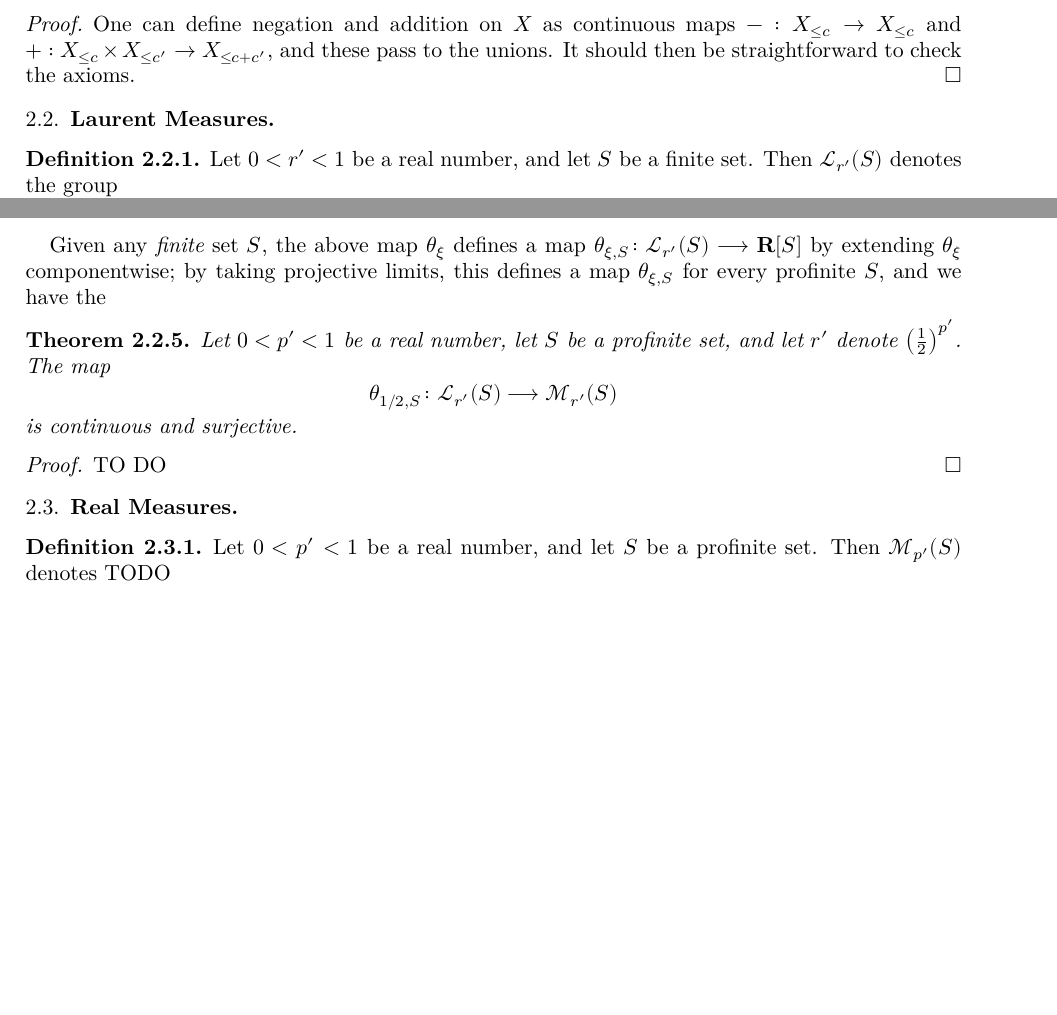
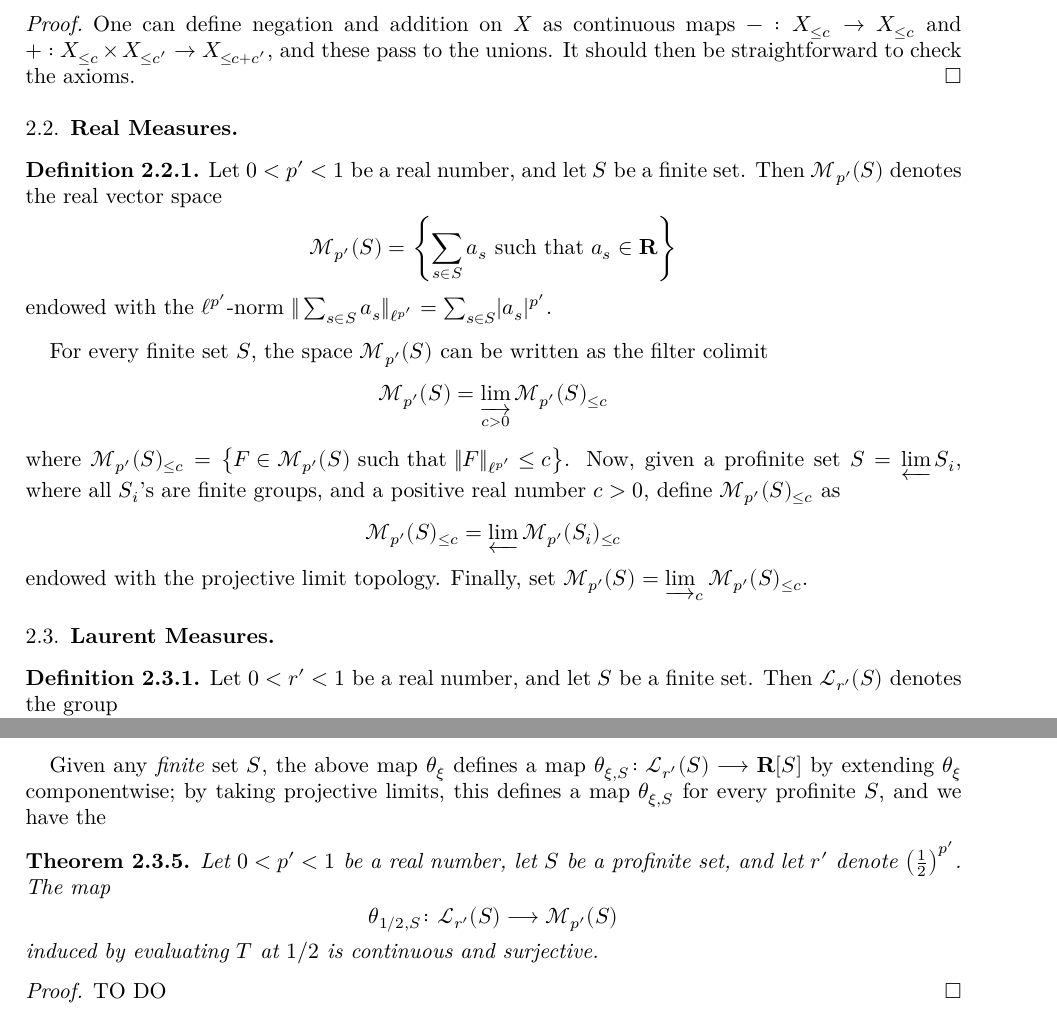
Before and after one commit to leanprover-community/liquid, a LaTeX paper (src/blueprint.tex, which reads src/laurent_measures.tex, src/macros.tex, src/real_measures.tex): two parts of pages 25 and 26 of 33 before the commit and two parts of pages 25 and 26 of 34 after it, joined at a grey line, cut so that both start at the same text, the shorter picture padded with empty space. Compiled offline with XeLaTeX.

Commit message:
worked on RM

```diff
--- a/src/laurent_measures.tex
+++ b/src/laurent_measures.tex
@@ -219,9 +219,9 @@ Given any $\emph{finite}$ set $S$, the above map $\theta_{\xi}$ defines a map $\
   \leanok
 Let $0<p'<1$ be a real number, let $S$ be a profinite set, and let $r'$ denote $\left(\frac{1}{2}\right)^{p'}$. The map
 \[
-\theta_{1/2,S}\colon \Lm_{r'}(S)\longrightarrow \Mm_{r'}(S)
+\theta_{1/2,S}\colon \Lm_{r'}(S)\longrightarrow \Rm(S)
 \]
-is continuous and surjective.
+induced by evaluating $T$ at $1/2$ is continuous and surjective.
 \end{theorem}
 
 %\begin{theorem}
--- a/src/macros.tex
+++ b/src/macros.tex
@@ -136,7 +136,7 @@
 
 \newcommand{\Lm}{\mathcal L}       % Laurent measures
 \newcommand{\Lbar}{\overline{\Lm}} % Quotient of Laurent measures
-\newcommand{\Mm}{\mathcal M}       % Real measures
+\newcommand{\Rm}[1][p']{\mathcal M_{#1}}       % Real measures
 
 
 % vim: ts=2 et sw=2 sts=2
--- a/src/real_measures.tex
+++ b/src/real_measures.tex
@@ -4,6 +4,19 @@
   \label{real-measures}
   \lean{real_measures}
   \leanok
-  Let $0 < p' < 1$ be a real number, and let $S$ be a profinite set.
-  Then $\Mm_{p'}(S)$ denotes TODO
+  Let $0 < p' < 1$ be a real number, and let $S$ be a finite set.
+  Then $\Rm(S)$ denotes the real vector space
+\[
+\Rm(S)=\left\{\sum_{s\in S}a_{s} \text{ such that } a_{s}\in \R\right\}
+\]
+endowed with the $\ell^{p'}$-norm $\Vert \sum_{s\in S}a_s\Vert_{\ell^{p'}}=\sum_{s\in S}\lvert a_s\rvert ^{p'}$.
 \end{definition}
+For every finite set $S$, the space $\Rm(S)$ can be written as the filter colimit
+\[
+\Rm(S)=\varinjlim_{c>0}\Rm(S)_{\leq c}
+\]
+where $\Rm(S)_{\leq c}=\left\{F \in \Rm(S) \text{ such that } \Vert F \Vert_{\ell^{p'}}\leq c\right\}$. Now, given a profinite set $S=\varprojlim S_i$, where all $S_i$'s are finite groups, and a positive real number $c>0$, define $\Rm(S)_{\leq c}$ as
+\[
+\Rm(S)_{\leq c}=\varprojlim \Rm(S_i)_{\leq c}
+\]
+endowed with the projective limit topology. Finally, set $\Rm(S)=\varinjlim_{c}\Rm(S)_{\leq c}$.
```
Also changed, not shown: src/condensed.tex (+6 -4 lines), src/content.tex (+1 -1 lines), src/intro.tex (+3 -3 lines), src/laurent_measures.tex (2 more changed lines).
